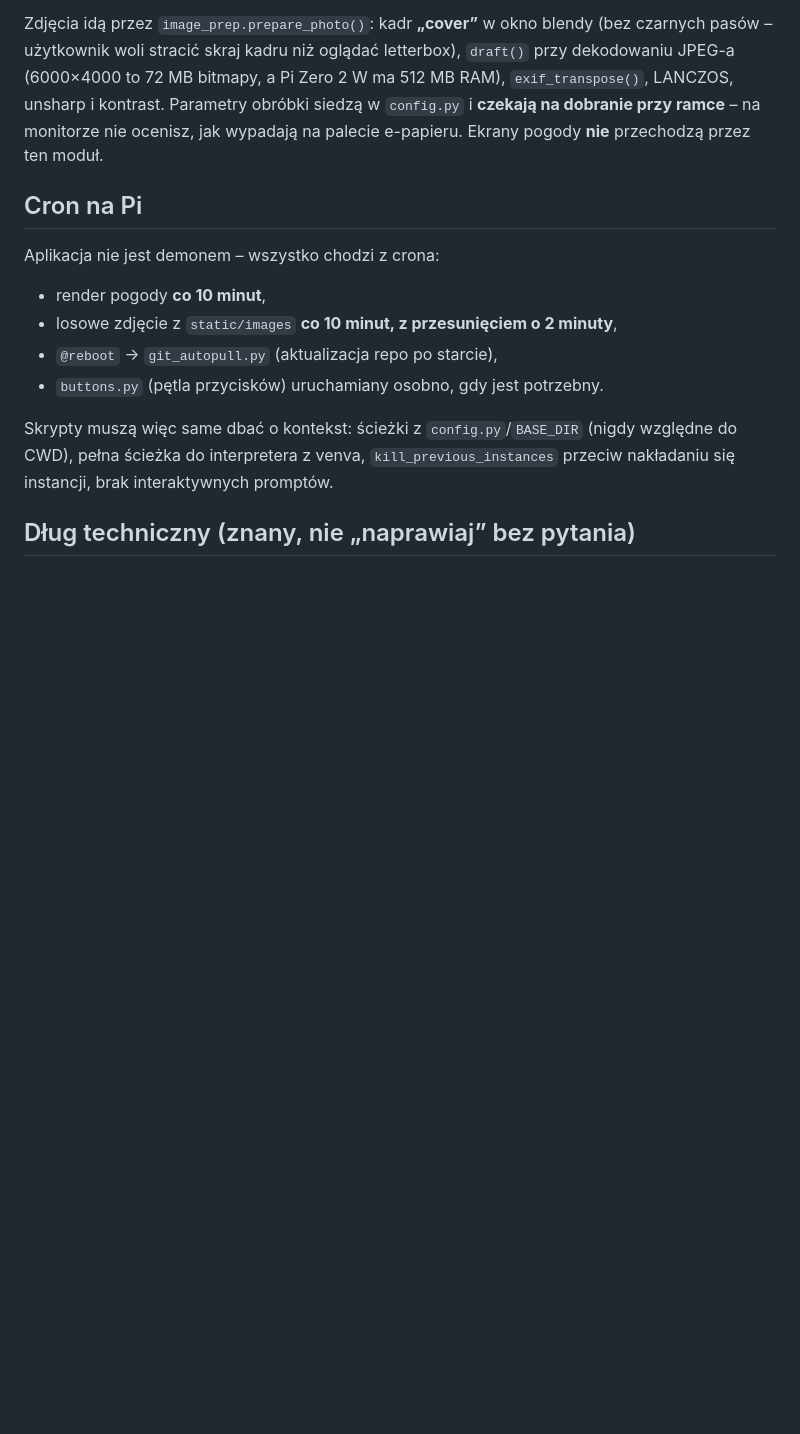
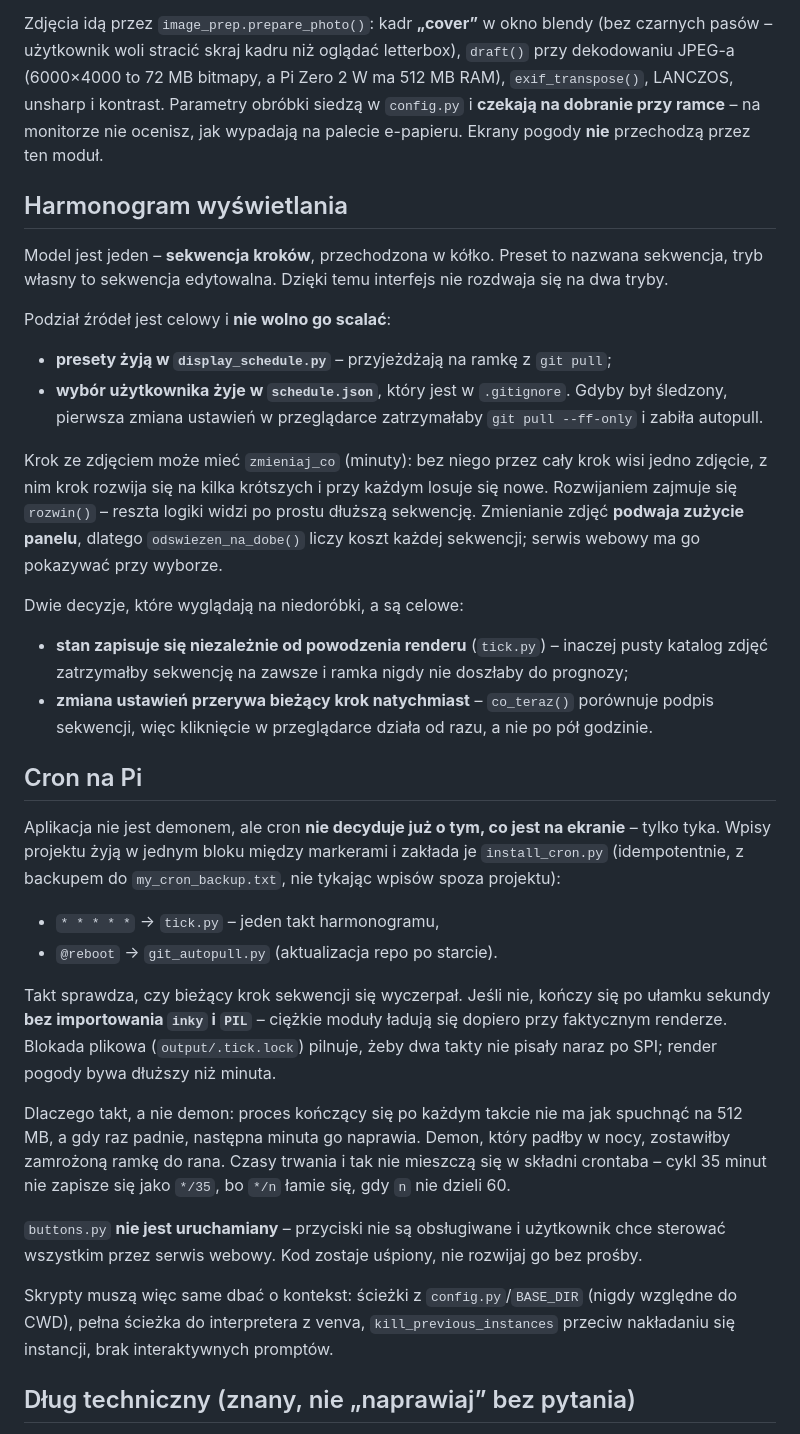
Before and after one commit to pwielecki-catalogicsoftware/pogoda, a Markdown page: CLAUDE.md, the part around one of its changes. GitHub-like rendering; blank space fills up the shorter version.

Commit message:
Document the display schedule
The sequence model, why a cron beat rather than a daemon, why the presets and
the local settings file must stay separate, and the two behaviours that look
like bugs but are deliberate.

Co-Authored-By: Claude Opus 5 <noreply@anthropic.com>

```diff
--- a/CLAUDE.md
+++ b/CLAUDE.md
@@ -115,14 +118,54 @@ przy dekodowaniu JPEG-a (6000×4000 to 72 MB bitmapy, a Pi Zero 2 W ma 512 MB RA
 i **czekają na dobranie przy ramce** – na monitorze nie ocenisz, jak wypadają na palecie
 e-papieru. Ekrany pogody **nie** przechodzą przez ten moduł.
 
+## Harmonogram wyświetlania
+
+Model jest jeden – **sekwencja kroków**, przechodzona w kółko. Preset to nazwana sekwencja,
+tryb własny to sekwencja edytowalna. Dzięki temu interfejs nie rozdwaja się na dwa tryby.
+
+Podział źródeł jest celowy i **nie wolno go scalać**:
+
+- **presety żyją w `display_schedule.py`** – przyjeżdżają na ramkę z `git pull`;
+- **wybór użytkownika żyje w `schedule.json`**, który jest w `.gitignore`. Gdyby był
+  śledzony, pierwsza zmiana ustawień w przeglądarce zatrzymałaby `git pull --ff-only`
+  i zabiła autopull.
+
+Krok ze zdjęciem może mieć `zmieniaj_co` (minuty): bez niego przez cały krok wisi jedno
+zdjęcie, z nim krok rozwija się na kilka krótszych i przy każdym losuje się nowe.
+Rozwijaniem zajmuje się `rozwin()` – reszta logiki widzi po prostu dłuższą sekwencję.
+Zmienianie zdjęć **podwaja zużycie panelu**, dlatego `odswiezen_na_dobe()` liczy koszt
+każdej sekwencji; serwis webowy ma go pokazywać przy wyborze.
+
+Dwie decyzje, które wyglądają na niedoróbki, a są celowe:
+
+- **stan zapisuje się niezależnie od powodzenia renderu** (`tick.py`) – inaczej pusty
+  katalog zdjęć zatrzymałby sekwencję na zawsze i ramka nigdy nie doszłaby do prognozy;
+- **zmiana ustawień przerywa bieżący krok natychmiast** – `co_teraz()` porównuje podpis
+  sekwencji, więc kliknięcie w przeglądarce działa od razu, a nie po pół godzinie.
+
 ## Cron na Pi
 
-Aplikacja nie jest demonem – wszystko chodzi z crona:
+Aplikacja nie jest demonem, ale cron **nie decyduje już o tym, co jest na ekranie** –
+tylko tyka. Wpisy projektu żyją w jednym bloku między markerami i zakłada je
+`install_cron.py` (idempotentnie, z backupem do `my_cron_backup.txt`, nie tykając
+wpisów spoza projektu):
 
-- render pogody **co 10 minut**,
-- losowe zdjęcie z `static/images` **co 10 minut, z przesunięciem o 2 minuty**,
-- `@reboot` → `git_autopull.py` (aktualizacja repo po starcie),
-- `buttons.py` (pętla przycisków) uruchamiany osobno, gdy jest potrzebny.
+- `* * * * *` → `tick.py` – jeden takt harmonogramu,
+- `@reboot` → `git_autopull.py` (aktualizacja repo po starcie).
+
+Takt sprawdza, czy bieżący krok sekwencji się wyczerpał. Jeśli nie, kończy się po ułamku
+sekundy **bez importowania `inky` i `PIL`** – ciężkie moduły ładują się dopiero przy
+faktycznym renderze. Blokada plikowa (`output/.tick.lock`) pilnuje, żeby dwa takty nie
+pisały naraz po SPI; render pogody bywa dłuższy niż minuta.
+
+Dlaczego takt, a nie demon: proces kończący się po każdym takcie nie ma jak spuchnąć
+na 512 MB, a gdy raz padnie, następna minuta go naprawia. Demon, który padłby w nocy,
+zostawiłby zamrożoną ramkę do rana. Czasy trwania i tak nie mieszczą się w składni
+crontaba – cykl 35 minut nie zapisze się jako `*/35`, bo `*/n` łamie się, gdy `n` nie
+dzieli 60.
+
+`buttons.py` **nie jest uruchamiany** – przyciski nie są obsługiwane i użytkownik chce
+sterować wszystkim przez serwis webowy. Kod zostaje uśpiony, nie rozwijaj go bez prośby.
 
 Skrypty muszą więc same dbać o kontekst: ścieżki z `config.py`/`BASE_DIR` (nigdy względne
 do CWD), pełna ścieżka do interpretera z venva, `kill_previous_instances` przeciw
```
Also changed, not shown: other parts of CLAUDE.md (+6 -3 lines).
